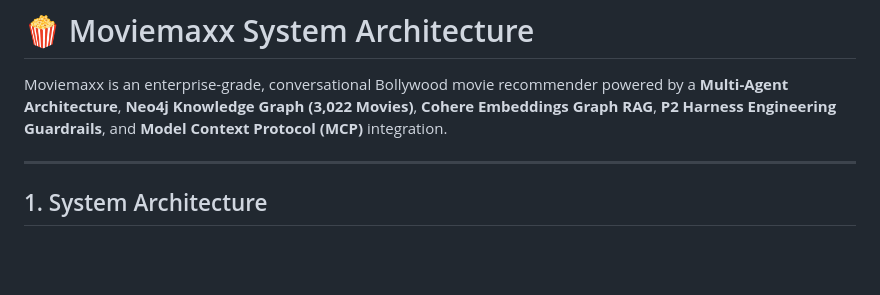
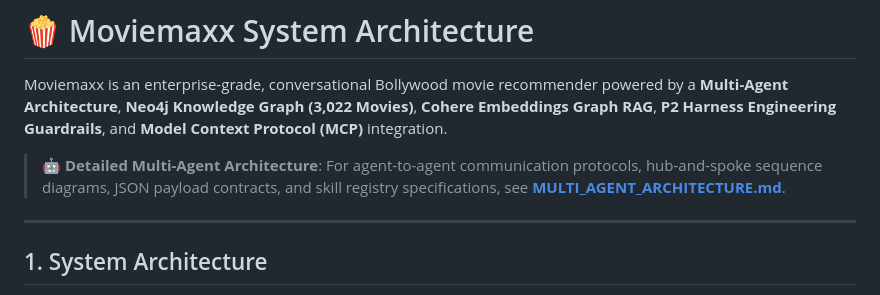
Before and after one commit to gondchawarswaraj45/Moviemaxx, a Markdown page: ARCHITECTURE.md, the part around the change. GitHub-like rendering; blank space fills up the shorter version.

```diff
--- a/ARCHITECTURE.md
+++ b/ARCHITECTURE.md
@@ -1,6 +1,8 @@
 # 🍿 Moviemaxx System Architecture
 
 Moviemaxx is an enterprise-grade, conversational Bollywood movie recommender powered by a **Multi-Agent Architecture**, **Neo4j Knowledge Graph (3,022 Movies)**, **Cohere Embeddings Graph RAG**, **P2 Harness Engineering Guardrails**, and **Model Context Protocol (MCP)** integration.
+
+> 🤖 **Detailed Multi-Agent Architecture**: For agent-to-agent communication protocols, hub-and-spoke sequence diagrams, JSON payload contracts, and skill registry specifications, see **[MULTI_AGENT_ARCHITECTURE.md](MULTI_AGENT_ARCHITECTURE.md)**.
 
 ---
 
```
Also changed, not shown: MULTI_AGENT_ARCHITECTURE.md (added, +337 -0 lines), README.md (+2 -1 lines).
